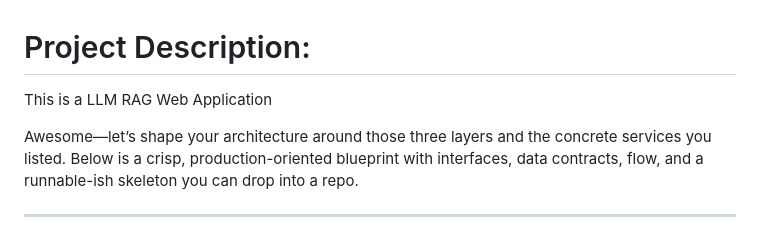
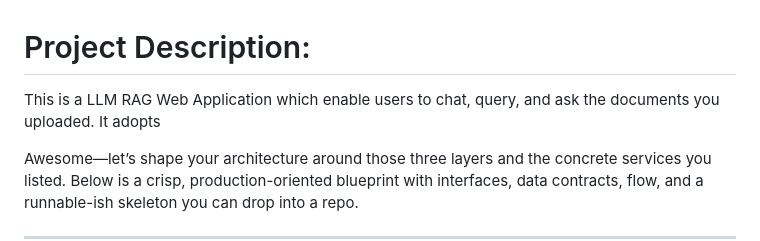
Before and after one commit to xrick/mypdfchat, a Markdown page: claudedocs/design_docs/Three_Layer_Architecture.md, the part around the change. GitHub-like rendering.

```diff
--- a/claudedocs/design_docs/Three_Layer_Architecture.md
+++ b/claudedocs/design_docs/Three_Layer_Architecture.md
@@ -1,5 +1,5 @@
 # Project Description:
-This is a LLM RAG Web Application
+This is a LLM RAG Web Application which enable users to chat, query, and ask the documents you uploaded. It adopts
 
 
 Awesome—let’s shape your architecture around those three layers and the concrete services you listed. Below is a crisp, production-oriented blueprint with interfaces, data contracts, flow, and a runnable-ish skeleton you can drop into a repo.
```
